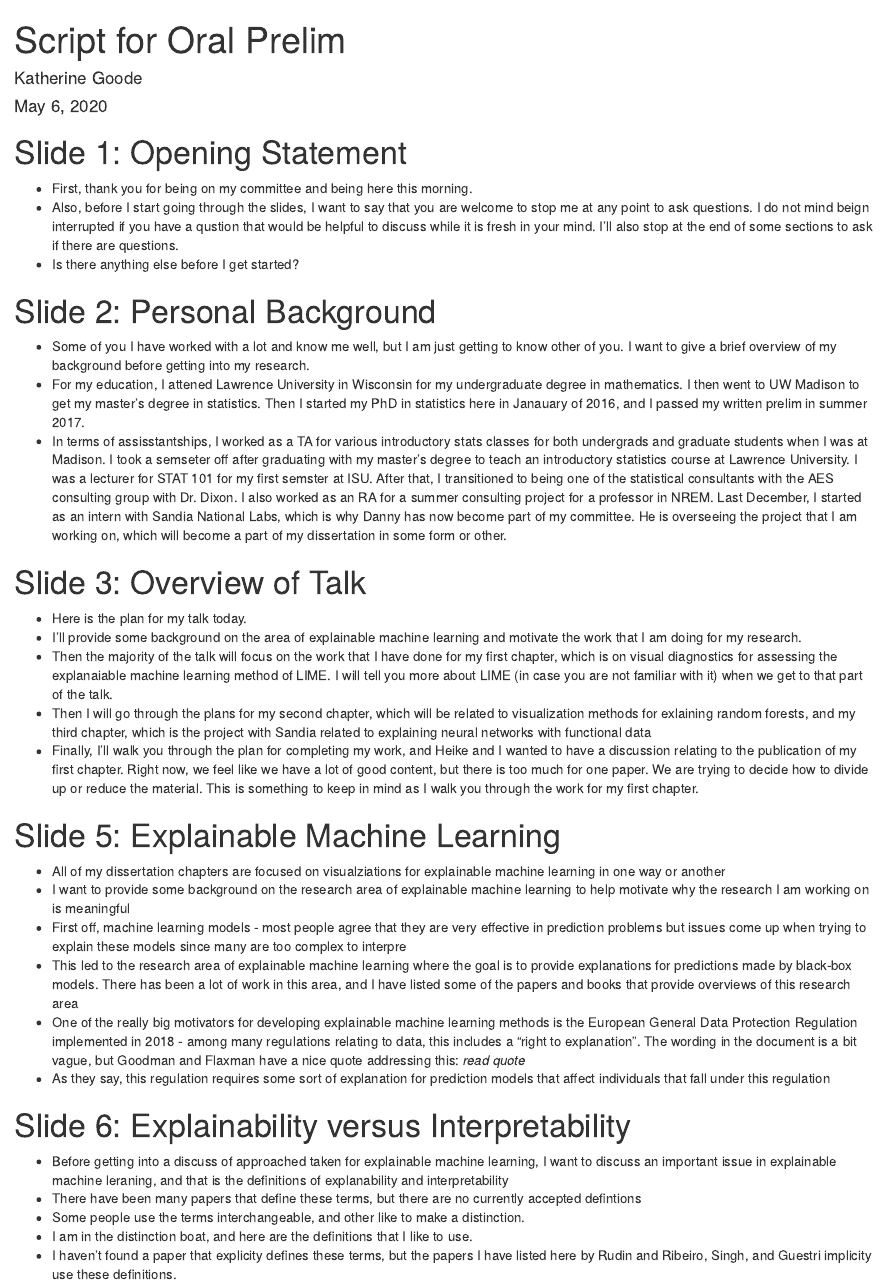
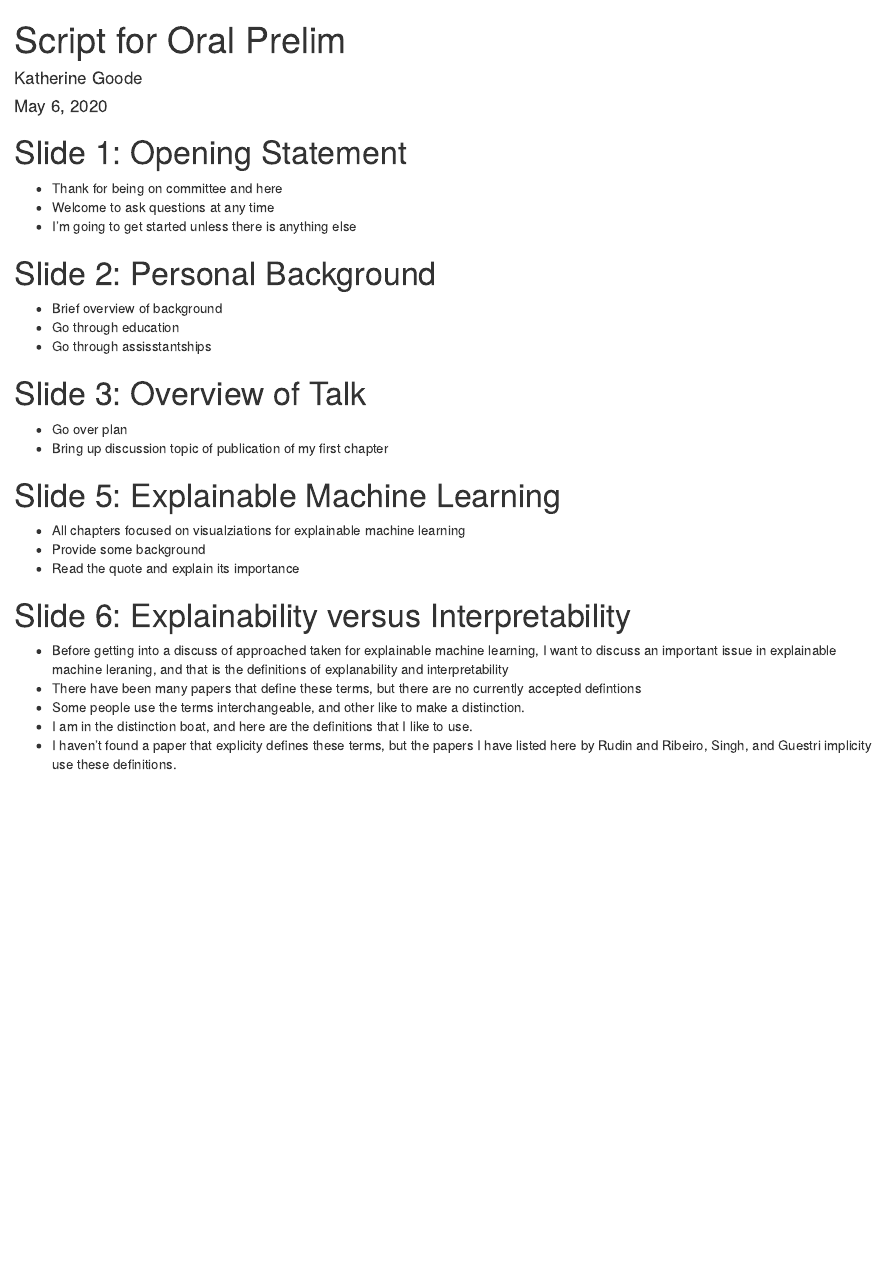
Before and after one commit to goodekat/oral-prelim, an R Markdown document (script.Rmd): the page in a window 1100 px wide, from its top. Rendered offline with R 4.5, knitr and Pandoc, with nearby package versions.

Commit message:
script script

```diff
--- a/script.Rmd
+++ b/script.Rmd
@@ -11,32 +11,26 @@ knitr::opts_chunk$set(echo = TRUE)
 
 # Slide 1: Opening Statement
 
-- First, thank you for being on my committee and being here this morning.
-- Also, before I start going through the slides, I want to say that you are welcome to stop me at any point to ask questions. I do not mind beign interrupted if you have a qustion that would be helpful to discuss while it is fresh in your mind. I'll also stop at the end of some sections to ask if there are questions.
-- Is there anything else before I get started?
+- Thank for being on committee and here
+- Welcome to ask questions at any time
+- I'm going to get started unless there is anything else
 
 # Slide 2: Personal Background
 
-- Some of you I have worked with a lot and know me well, but I am just getting to know other of you. I want to give a brief overview of my background before getting into my research.
-- For my education, I attened Lawrence University in Wisconsin for my undergraduate degree in mathematics. I then went to UW Madison to get my master's degree in statistics. Then I started my PhD in statistics here in Janauary of 2016, and I passed my written prelim in summer 2017.
-- In terms of assisstantships, I worked as a TA for various introductory stats classes for both undergrads and graduate students when I was at Madison. I took a semseter off after graduating with my master's degree to teach an introductory statistics course at Lawrence University. I was a lecturer for STAT 101 for my first semster at ISU. After that, I transitioned to being one of the statistical consultants with the AES consulting group with Dr. Dixon. I also worked as an RA for a summer consulting project for a professor in NREM. Last December, I started as an intern with Sandia National Labs, which is why Danny has now become part of my committee. He is overseeing the project that I am working on, which will become a part of my dissertation in some form or other.
+- Brief overview of background
+- Go through education
+- Go through assisstantships
 
 # Slide 3: Overview of Talk
 
-- Here is the plan for my talk today.
-- I'll provide some background on the area of explainable machine learning and motivate the work that I am doing for my research.
-- Then the majority of the talk will focus on the work that I have done for my first chapter, which is on visual diagnostics for assessing the explanaiable machine learning method of LIME. I will tell you more about LIME (in case you are not familiar with it) when we get to that part of the talk.
-- Then I will go through the plans for my second chapter, which will be related to visualization methods for exlaining random forests, and my third chapter, which is the project with Sandia related to explaining neural networks with functional data
-- Finally, I'll walk you through the plan for completing my work, and Heike and I wanted to have a discussion relating to the publication of my first chapter. Right now, we feel like we have a lot of good content, but there is too much for one paper. We are trying to decide how to divide up or reduce the material. This is something to keep in mind as I walk you through the work for my first chapter.
+- Go over plan
+- Bring up discussion topic of publication of my first chapter
 
 # Slide 5: Explainable Machine Learning
 
-- All of my dissertation chapters are focused on visualziations for explainable machine learning in one way or another
-- I want to provide some background on the research area of explainable machine learning to help motivate why the research I am working on is meaningful
-- First off, machine learning models - most people agree that they are very effective in prediction problems but issues come up when trying to explain these models since many are too complex to interpre
-- This led to the research area of explainable machine learning where the goal is to provide explanations for predictions made by black-box models. There has been a lot of work in this area, and I have listed some of the papers and books that provide overviews of this research area
-- One of the really big motivators for developing explainable machine learning methods is the European General Data Protection Regulation implemented in 2018 - among many regulations relating to data, this includes a "right to explanation". The wording in the document is a bit vague, but Goodman and Flaxman have a nice quote addressing this: *read quote*
-- As they say, this regulation requires some sort of explanation for prediction models that affect individuals that fall under this regulation
+- All chapters focused on visualziations for explainable machine learning
+- Provide some background
+- Read the quote and explain its importance
 
 # Slide 6: Explainability versus Interpretability
 
```
